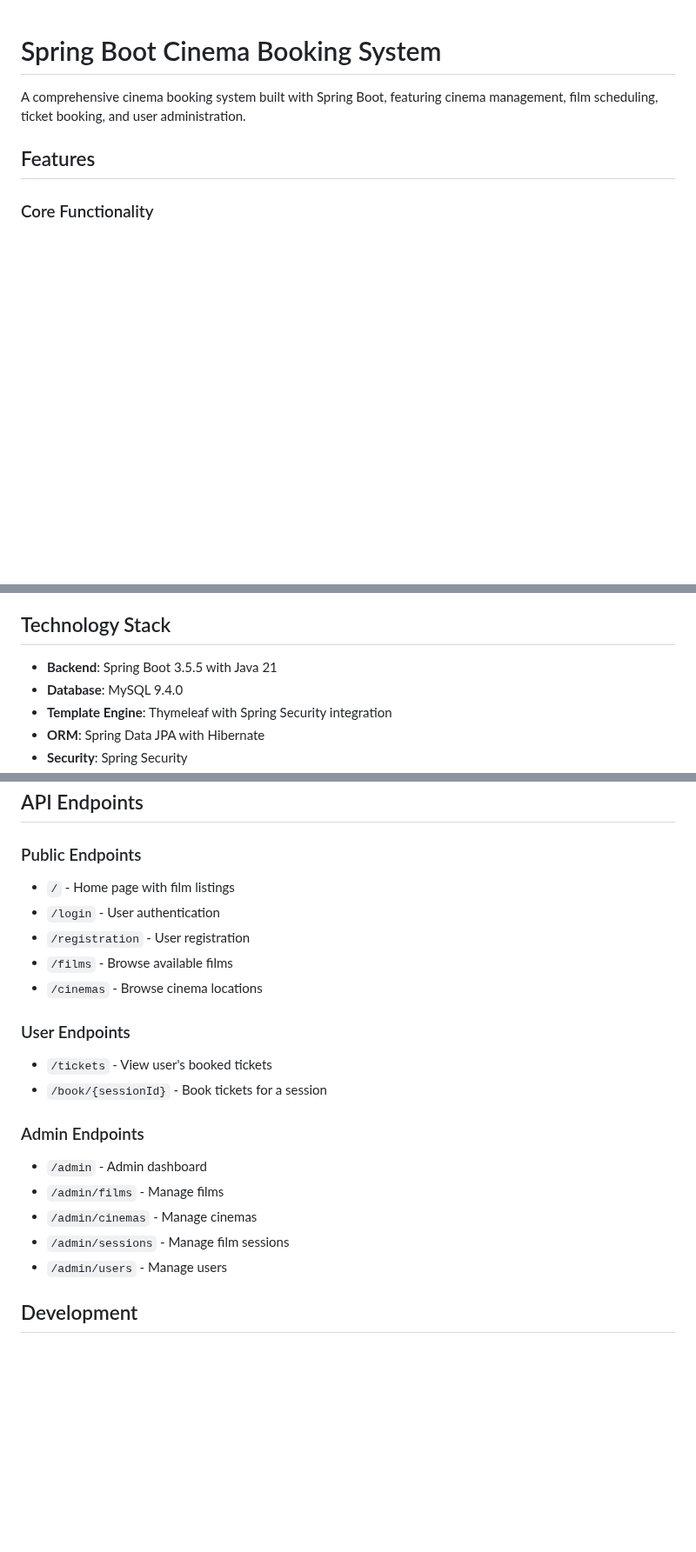
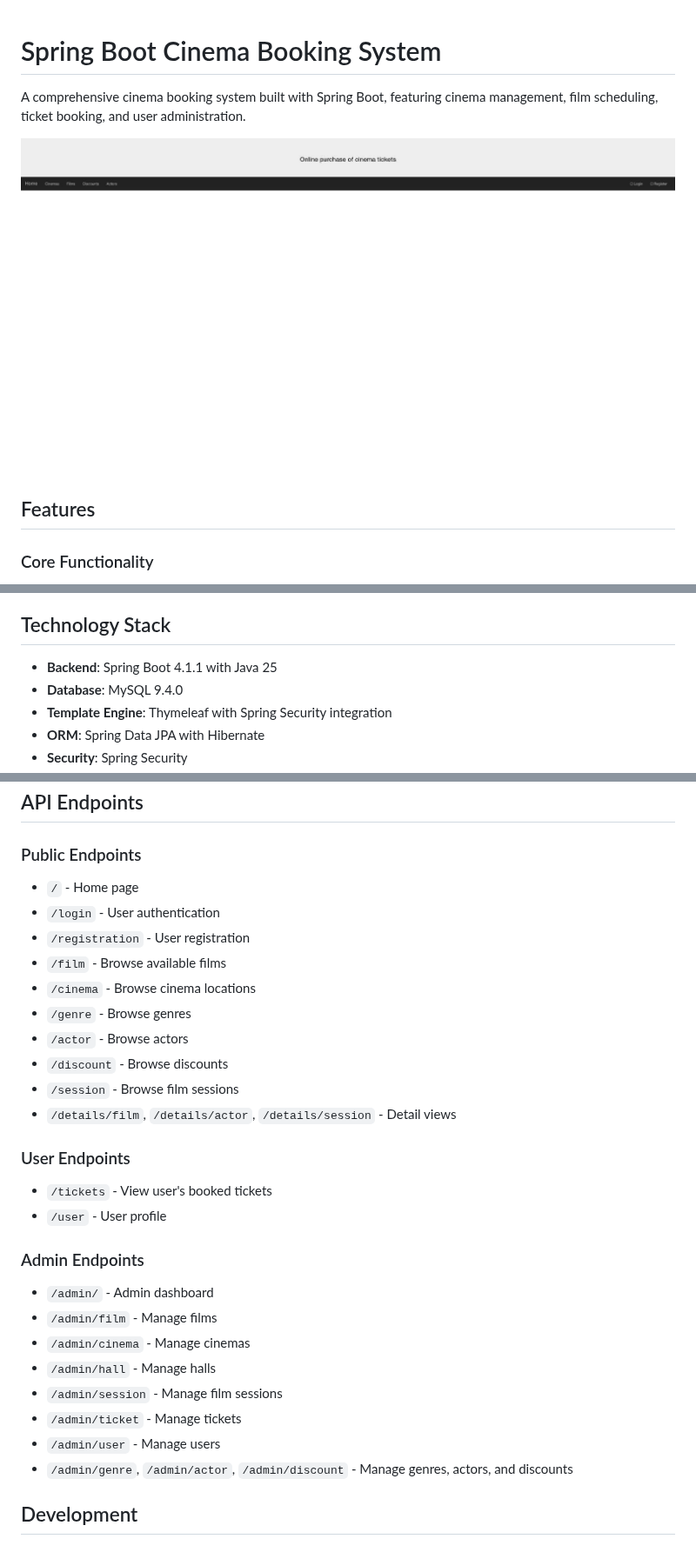
Before and after one commit to hendisantika/springboot-cinema-booking-system, a Markdown page: README.md, 3 parts joined by grey strips. Shown at 87% size. GitHub-like rendering; pictures changed too: screenshots/homepage.jpg (added); blank space fills up the shorter version.

Commit message:
docs: update README for JDK 25 and add homepage screenshot
Reflect the Java 25 / Spring Boot 4.1.1 stack in the tech stack and
prerequisites sections, add a homepage screenshot, and correct the API
Endpoints list to match the actual controller mappings (e.g. /film,
/cinema, /session instead of the plural routes that never existed).

📝 📸 💄

```diff
--- a/README.md
+++ b/README.md
@@ -2,6 +2,8 @@
 
 A comprehensive cinema booking system built with Spring Boot, featuring cinema management, film scheduling, ticket
 booking, and user administration.
+
+![Homepage screenshot](screenshots/homepage.jpg)
 
 ## Features
 
@@ -25,7 +27,7 @@ booking, and user administration.
 
 ## Technology Stack
 
-- **Backend**: Spring Boot 3.5.5 with Java 21
+- **Backend**: Spring Boot 4.1.1 with Java 25
 - **Database**: MySQL 9.4.0
 - **Template Engine**: Thymeleaf with Spring Security integration
 - **ORM**: Spring Data JPA with Hibernate
@@ -125,24 +127,32 @@ src/
 
 ### Public Endpoints
 
-- `/` - Home page with film listings
+- `/` - Home page
 - `/login` - User authentication
 - `/registration` - User registration
-- `/films` - Browse available films
-- `/cinemas` - Browse cinema locations
+- `/film` - Browse available films
+- `/cinema` - Browse cinema locations
+- `/genre` - Browse genres
+- `/actor` - Browse actors
+- `/discount` - Browse discounts
+- `/session` - Browse film sessions
+- `/details/film`, `/details/actor`, `/details/session` - Detail views
 
 ### User Endpoints
 
 - `/tickets` - View user's booked tickets
-- `/book/{sessionId}` - Book tickets for a session
+- `/user` - User profile
 
 ### Admin Endpoints
 
-- `/admin` - Admin dashboard
-- `/admin/films` - Manage films
-- `/admin/cinemas` - Manage cinemas
-- `/admin/sessions` - Manage film sessions
-- `/admin/users` - Manage users
+- `/admin/` - Admin dashboard
+- `/admin/film` - Manage films
+- `/admin/cinema` - Manage cinemas
+- `/admin/hall` - Manage halls
+- `/admin/session` - Manage film sessions
+- `/admin/ticket` - Manage tickets
+- `/admin/user` - Manage users
+- `/admin/genre`, `/admin/actor`, `/admin/discount` - Manage genres, actors, and discounts
 
 ## Development
 
```
Also changed, not shown: other parts of README.md (+1 -1 lines).
